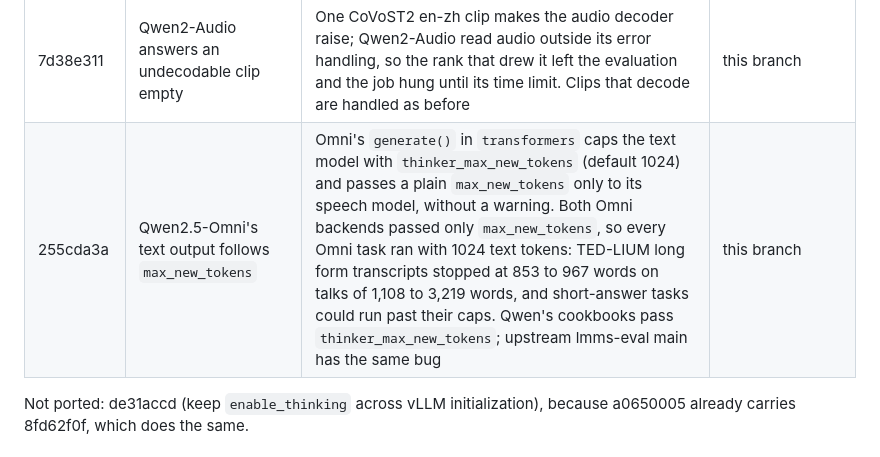
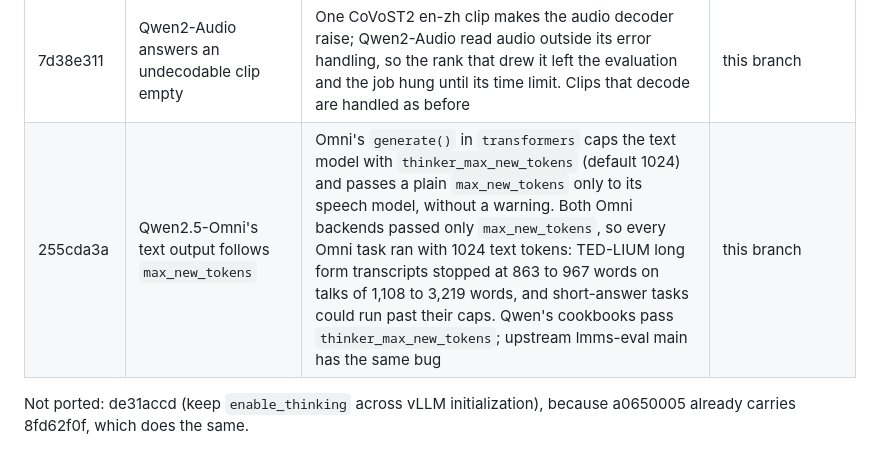
Before and after one commit to swiss-ai/MLLM-eval-suite, a Markdown page: docs/audio/REPRODUCING.md, the part around the change. GitHub-like rendering.

Commit message:
Correct the TED-LIUM word counts before the Omni cap fix
The three talks the 1024-token cap cut off got 863, 949 and 967 words;
the 853-word output belongs to an 879-word talk that was not cut off.

Co-Authored-By: Claude Opus 5.5 (1M context) <noreply@anthropic.com>

```diff
--- a/docs/audio/REPRODUCING.md
+++ b/docs/audio/REPRODUCING.md
@@ -42,7 +42,7 @@ This branch runs the audio table of the Apertus 1.5 report: the released checkpo
 | 1807d8b1 | Qwen2-Audio and Kimi-Audio warn when a generation error leaves answers empty | At batch size 512 Qwen2-Audio ran out of memory and returned empty answers without a visible error | #26 / #28 |
 | 794ab50e | TED-LIUM loads without a Hugging Face login | The dataset is public; the other audio tasks still need a login | #28 |
 | 7d38e311 | Qwen2-Audio answers an undecodable clip empty | One CoVoST2 en-zh clip makes the audio decoder raise; Qwen2-Audio read audio outside its error handling, so the rank that drew it left the evaluation and the job hung until its time limit. Clips that decode are handled as before | this branch |
-| 255cda3a | Qwen2.5-Omni's text output follows `max_new_tokens` | Omni's `generate()` in `transformers` caps the text model with `thinker_max_new_tokens` (default 1024) and passes a plain `max_new_tokens` only to its speech model, without a warning. Both Omni backends passed only `max_new_tokens`, so every Omni task ran with 1024 text tokens: TED-LIUM long form transcripts stopped at 853 to 967 words on talks of 1,108 to 3,219 words, and short-answer tasks could run past their caps. Qwen's cookbooks pass `thinker_max_new_tokens`; upstream lmms-eval main has the same bug | this branch |
+| 255cda3a | Qwen2.5-Omni's text output follows `max_new_tokens` | Omni's `generate()` in `transformers` caps the text model with `thinker_max_new_tokens` (default 1024) and passes a plain `max_new_tokens` only to its speech model, without a warning. Both Omni backends passed only `max_new_tokens`, so every Omni task ran with 1024 text tokens: TED-LIUM long form transcripts stopped at 863 to 967 words on talks of 1,108 to 3,219 words, and short-answer tasks could run past their caps. Qwen's cookbooks pass `thinker_max_new_tokens`; upstream lmms-eval main has the same bug | this branch |
 
 Not ported: de31accd (keep `enable_thinking` across vLLM initialization), because a0650005 already carries 8fd62f0f, which does the same.
 
```
